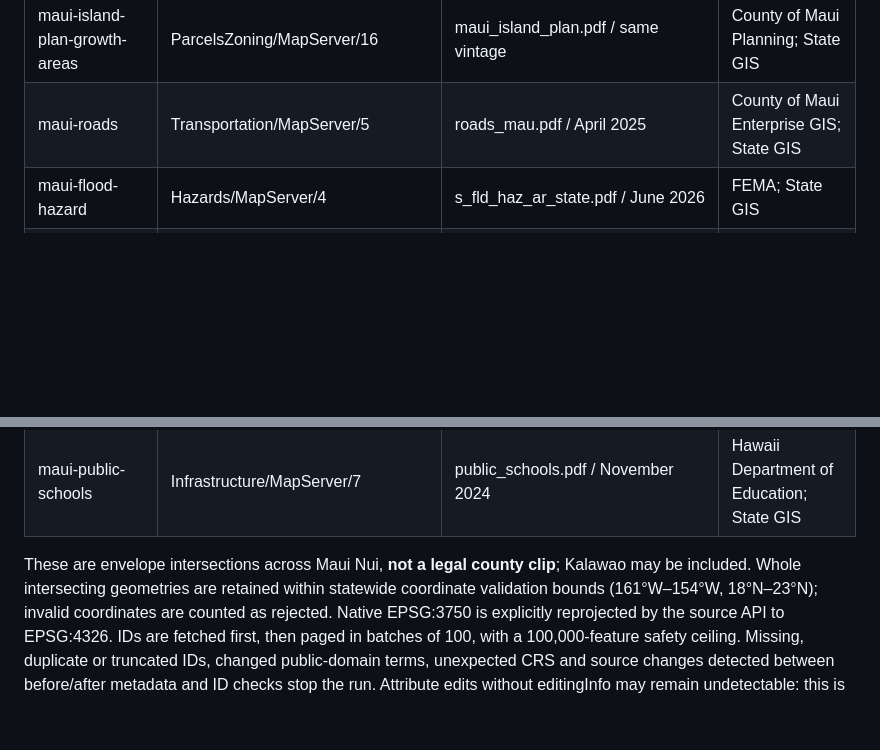
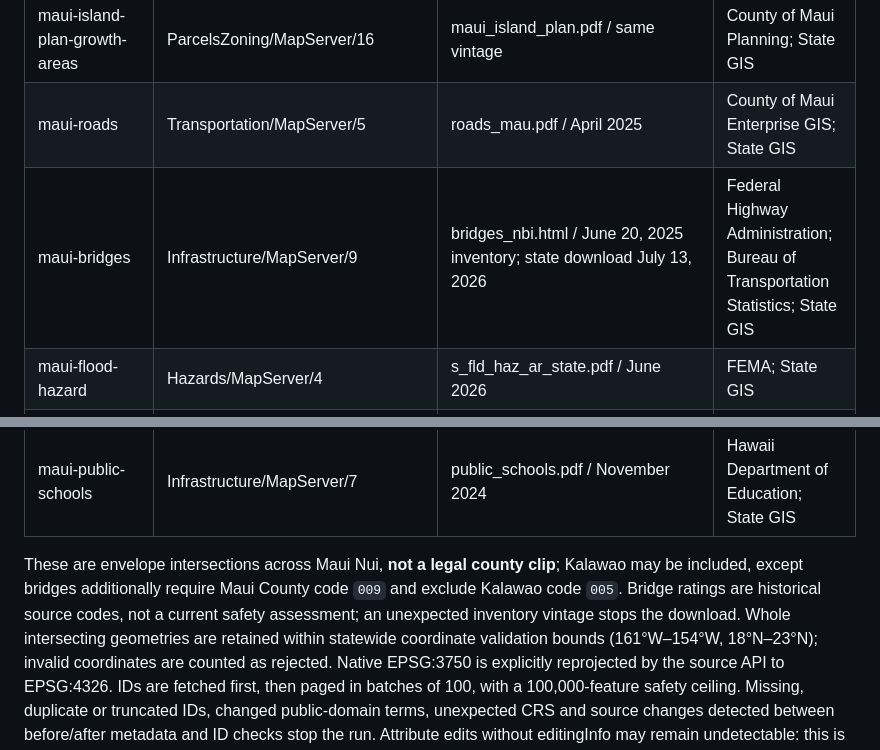
Before and after one commit to honua-io/honua-samples, a Markdown page: docs/state-local-data.md, 2 parts joined by grey strips. Rendered like a GitHub page; blank space fills up the shorter version.

Commit message:
Record bridge source in the central Maui data catalogue

```diff
--- a/docs/state-local-data.md
+++ b/docs/state-local-data.md
@@ -42,6 +42,7 @@ Attribution is retained even for public-domain data.
 | maui-island-plan-growth-boundaries | ParcelsZoning/MapServer/15 | maui_island_plan.pdf / 2012 plan, 2022 alignment | County of Maui Planning; State GIS |
 | maui-island-plan-growth-areas | ParcelsZoning/MapServer/16 | maui_island_plan.pdf / same vintage | County of Maui Planning; State GIS |
 | maui-roads | Transportation/MapServer/5 | roads_mau.pdf / April 2025 | County of Maui Enterprise GIS; State GIS |
+| maui-bridges | Infrastructure/MapServer/9 | bridges_nbi.html / June 20, 2025 inventory; state download July 13, 2026 | Federal Highway Administration; Bureau of Transportation Statistics; State GIS |
 | maui-flood-hazard | Hazards/MapServer/4 | s_fld_haz_ar_state.pdf / June 2026 | FEMA; State GIS |
 | maui-sea-level-rise | Climate/MapServer/45 | slr_exposure_area_3_pt_2_ft.html / 2017 model | UH Coastal Geology Group; PacIOOS; Tetra Tech; State GIS |
 | maui-place-names | HistoricCultural/MapServer/2 | geonames.pdf / September 2024, GNIS December 2023 | US GNIS; State GIS |
@@ -50,7 +51,10 @@ Attribution is retained even for public-domain data.
 | maui-public-schools | Infrastructure/MapServer/7 | public_schools.pdf / November 2024 | Hawaii Department of Education; State GIS |
 
 These are envelope intersections across Maui Nui, **not a legal county clip**;
-Kalawao may be included. Whole intersecting geometries are retained within statewide coordinate validation
+Kalawao may be included, except bridges additionally require Maui County code `009`
+and exclude Kalawao code `005`. Bridge ratings are historical source codes, not a
+current safety assessment; an unexpected inventory vintage stops the download.
+Whole intersecting geometries are retained within statewide coordinate validation
 bounds (161°W–154°W, 18°N–23°N); invalid coordinates are counted as rejected. Native
 EPSG:3750 is explicitly reprojected by the source API to EPSG:4326. IDs are fetched
 first, then paged in batches of 100, with a 100,000-feature safety ceiling. Missing,
```
Also changed, not shown: samples/maui-public-works/README.md (+2 -2 lines).
